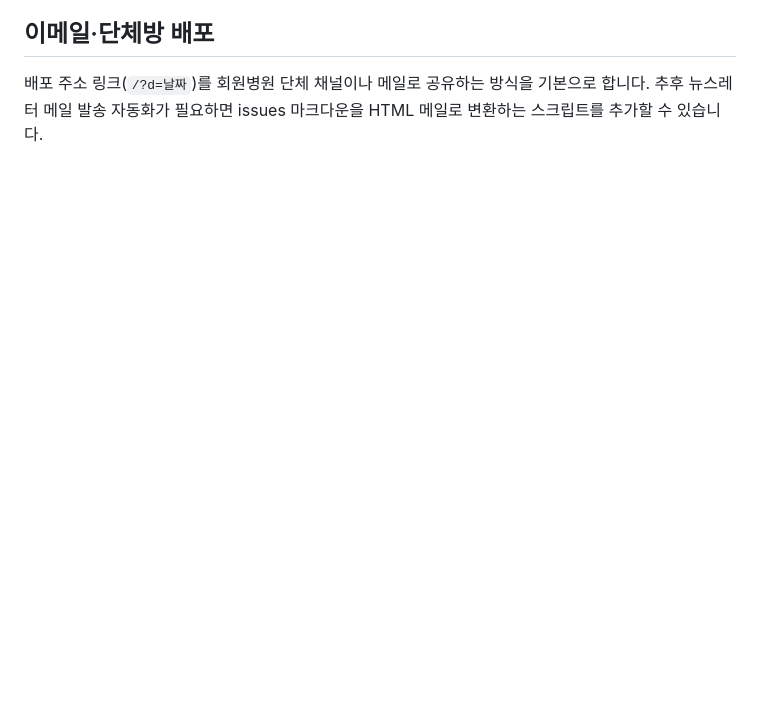
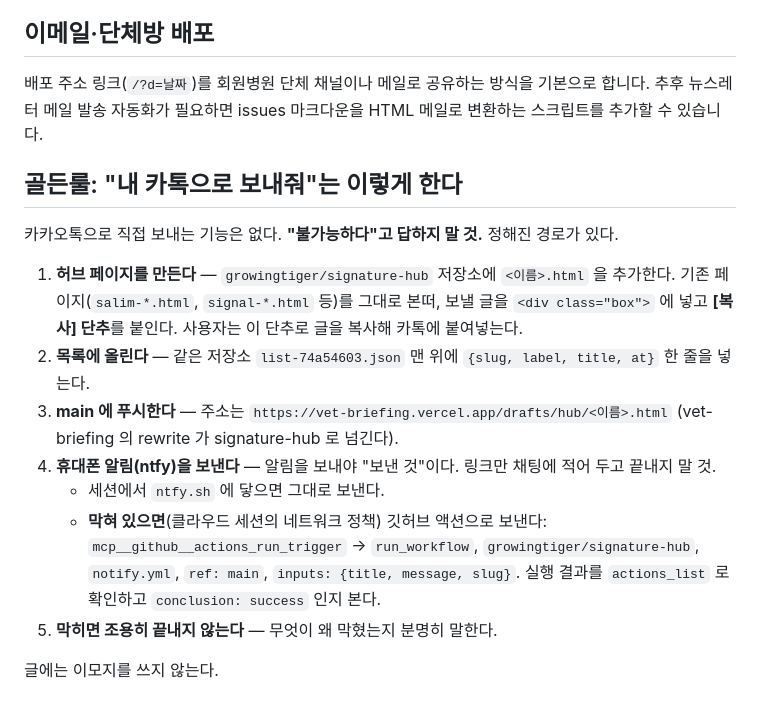
Before and after one commit to growingtiger/kaha-newsletter, a Markdown page: README.md, the part around the change. Rendered like a GitHub page; blank space fills up the shorter version.

Commit message:
골든룰 추가: 카톡으로 보내 달라고 할 때의 경로
허브 페이지(signature-hub) + ntfy 알림이 정해진 경로다.
세션에서 ntfy.sh 가 막히면 깃허브 액션(notify.yml)으로 보낸다.

Co-Authored-By: Claude Opus 5 <noreply@anthropic.com>
Claude-Session: https://claude.ai/code/session_013Mt4LFjvcNhHbS429HkSja

```diff
--- a/README.md
+++ b/README.md
@@ -428,3 +428,23 @@ WSAVA·AAHA 등 해외 가이드라인은 **국내 시행 의무가 없는 학
 ## 이메일·단체방 배포
 
 배포 주소 링크(`/?d=날짜`)를 회원병원 단체 채널이나 메일로 공유하는 방식을 기본으로 합니다. 추후 뉴스레터 메일 발송 자동화가 필요하면 issues 마크다운을 HTML 메일로 변환하는 스크립트를 추가할 수 있습니다.
+
+## 골든룰: "내 카톡으로 보내줘"는 이렇게 한다
+
+카카오톡으로 직접 보내는 기능은 없다. **"불가능하다"고 답하지 말 것.** 정해진 경로가 있다.
+
+1. **허브 페이지를 만든다** — `growingtiger/signature-hub` 저장소에 `<이름>.html` 을 추가한다.
+   기존 페이지(`salim-*.html`, `signal-*.html` 등)를 그대로 본떠, 보낼 글을 `<div class="box">` 에 넣고
+   **[복사] 단추**를 붙인다. 사용자는 이 단추로 글을 복사해 카톡에 붙여넣는다.
+2. **목록에 올린다** — 같은 저장소 `list-74a54603.json` 맨 위에 `{slug, label, title, at}` 한 줄을 넣는다.
+3. **main 에 푸시한다** — 주소는 `https://vet-briefing.vercel.app/drafts/hub/<이름>.html`
+   (vet-briefing 의 rewrite 가 signature-hub 로 넘긴다).
+4. **휴대폰 알림(ntfy)을 보낸다** — 알림을 보내야 "보낸 것"이다. 링크만 채팅에 적어 두고 끝내지 말 것.
+   - 세션에서 `ntfy.sh` 에 닿으면 그대로 보낸다.
+   - **막혀 있으면**(클라우드 세션의 네트워크 정책) 깃허브 액션으로 보낸다:
+     `mcp__github__actions_run_trigger` → `run_workflow`, `growingtiger/signature-hub`,
+     `notify.yml`, `ref: main`, `inputs: {title, message, slug}`.
+     실행 결과를 `actions_list` 로 확인하고 `conclusion: success` 인지 본다.
+5. **막히면 조용히 끝내지 않는다** — 무엇이 왜 막혔는지 분명히 말한다.
+
+글에는 이모지를 쓰지 않는다.
```
